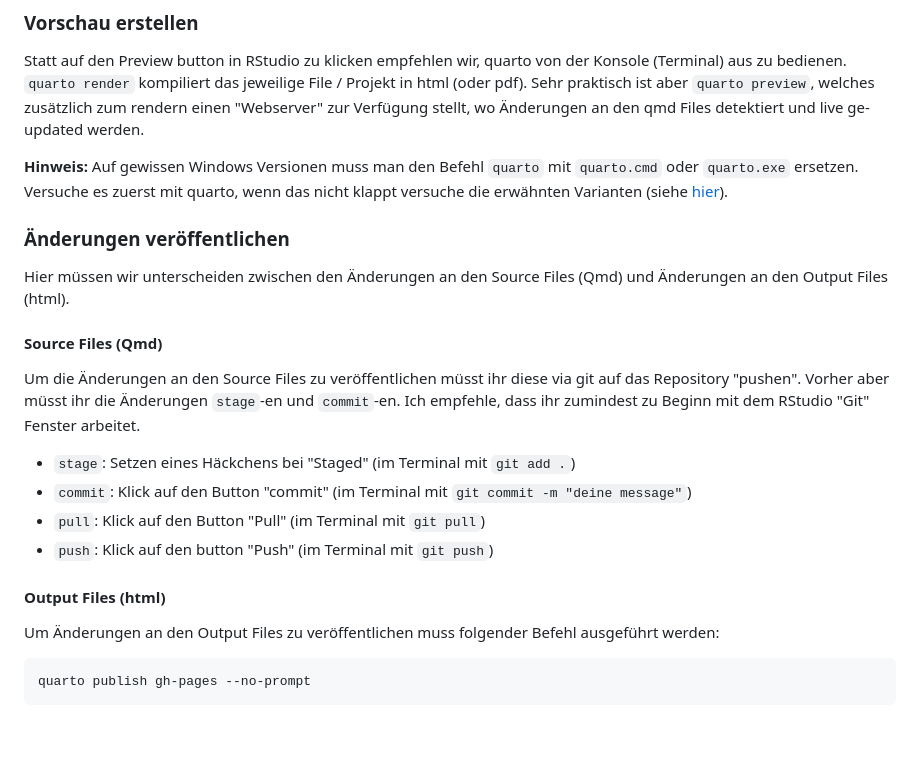
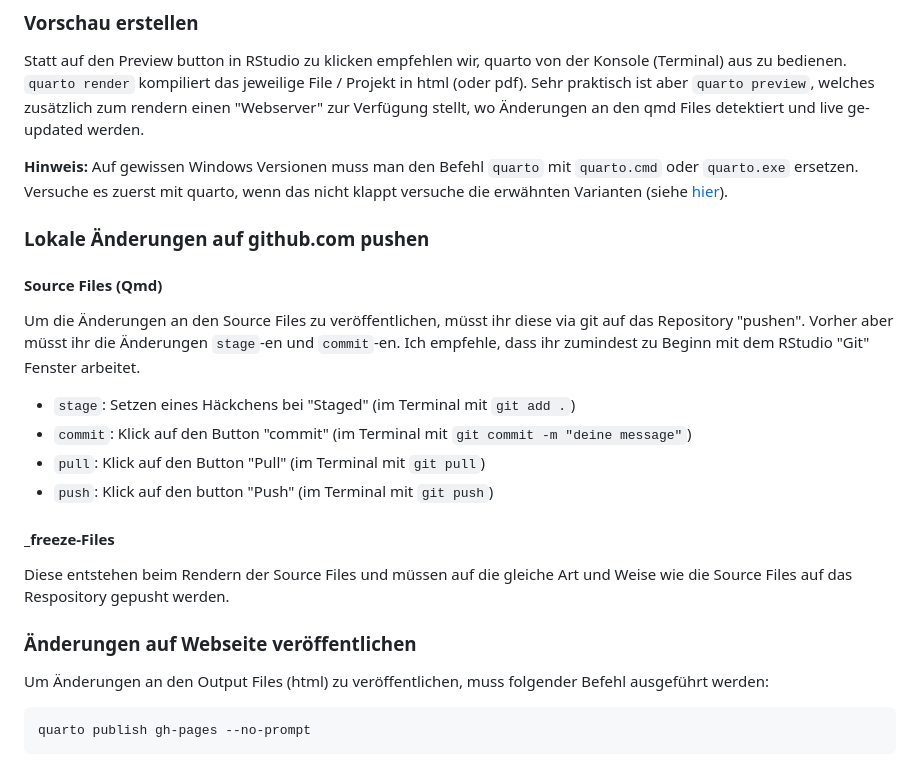
Before and after one commit to ResearchMethods-ZHAW/HS26, a Markdown page: Readme.md, the part around the change. Drawn GitHub-style; blank space fills up the shorter version.

Commit message:
workflow vervollständigen

````diff
--- a/Readme.md
+++ b/Readme.md
@@ -119,22 +119,26 @@ Statt auf den Preview button in RStudio zu klicken empfehlen wir, quarto von der
 
 **Hinweis:** Auf gewissen Windows Versionen muss man den Befehl `quarto` mit `quarto.cmd` oder `quarto.exe` ersetzen. Versuche es zuerst mit quarto, wenn das nicht klappt versuche die erwähnten Varianten (siehe [hier](https://community.rstudio.com/t/bash-quarto-command-not-found/144187/2)).
 
-### Änderungen veröffentlichen
 
-Hier müssen wir unterscheiden zwischen den Änderungen an den Source Files (Qmd) und Änderungen an den Output Files (html).
+### Lokale Änderungen auf github.com pushen
 
 #### Source Files (Qmd)
 
-Um die Änderungen an den Source Files zu veröffentlichen müsst ihr diese via git auf das Repository "pushen". Vorher aber müsst ihr die Änderungen `stage`-en und `commit`-en. Ich empfehle, dass ihr zumindest zu Beginn mit dem RStudio "Git" Fenster arbeitet.
+Um die Änderungen an den Source Files zu veröffentlichen, müsst ihr diese via git auf das Repository "pushen". Vorher aber müsst ihr die Änderungen `stage`-en und `commit`-en. Ich empfehle, dass ihr zumindest zu Beginn mit dem RStudio "Git" Fenster arbeitet.
 
 - `stage`: Setzen eines Häckchens bei "Staged" (im Terminal mit `git add .`)
 - `commit`: Klick auf den Button "commit" (im Terminal mit `git commit -m "deine message"`)
 - `pull`: Klick auf den Button "Pull" (im Terminal mit `git pull`)
 - `push`: Klick auf den button "Push" (im Terminal mit `git push`)
 
-#### Output Files (html)
+#### _freeze-Files
 
-Um Änderungen an den Output Files zu veröffentlichen muss folgender Befehl ausgeführt werden:
+Diese entstehen beim Rendern der Source Files und müssen auf die gleiche Art und Weise wie die Source Files auf das Respository gepusht werden.
+
+
+### Änderungen auf Webseite veröffentlichen
+
+Um Änderungen an den Output Files (html) zu veröffentlichen, muss folgender Befehl ausgeführt werden:
 
 ```sh
 quarto publish gh-pages --no-prompt
````
